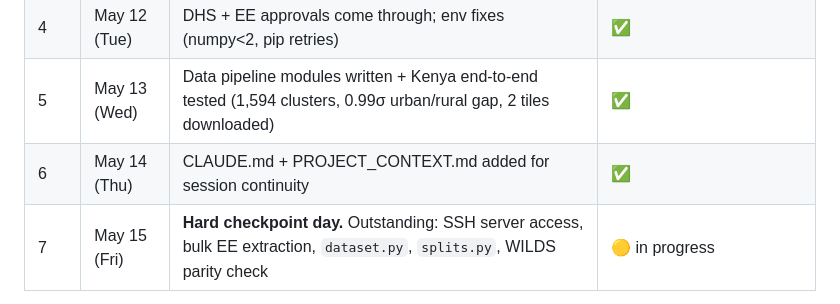
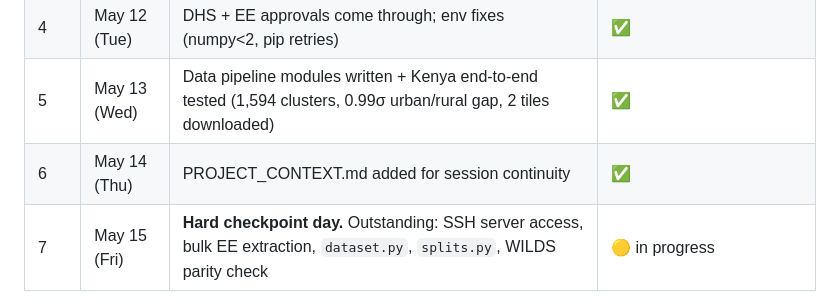
Before and after one commit to OnurHaniffa/poverty-cnn, a Markdown page: docs/tasks.md, the part around the change. Drawn GitHub-style.

```diff
--- a/docs/tasks.md
+++ b/docs/tasks.md
@@ -35,7 +35,7 @@ See [`design.md`](design.md) for the full design and timeline, and
 | 3 | May 11 (Mon) | Pull DHS for all 23 countries; pooled PCA wealth index; verify against WILDS | 🟡 wealth-index code done; only Kenya downloaded so far |
 | 4 | May 12 (Tue) | DHS + EE approvals come through; env fixes (numpy<2, pip retries) | ✅ |
 | 5 | May 13 (Wed) | Data pipeline modules written + Kenya end-to-end tested (1,594 clusters, 0.99σ urban/rural gap, 2 tiles downloaded) | ✅ |
-| 6 | May 14 (Thu) | CLAUDE.md + PROJECT_CONTEXT.md added for session continuity | ✅ |
+| 6 | May 14 (Thu) | PROJECT_CONTEXT.md added for session continuity | ✅ |
 | 7 | May 15 (Fri) | **Hard checkpoint day.** Outstanding: SSH server access, bulk EE extraction, `dataset.py`, `splits.py`, WILDS parity check | 🟡 in progress |
 
 ## Week 2 — replication and main result (May 16–22)
```
Also changed, not shown: docs/PROJECT_CONTEXT.md (+3 -4 lines).
